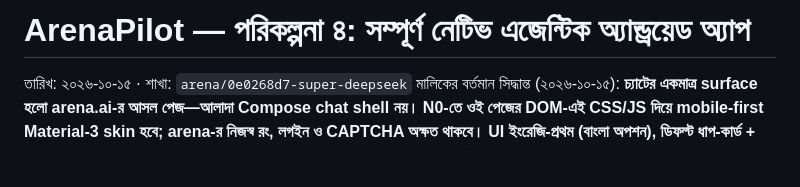
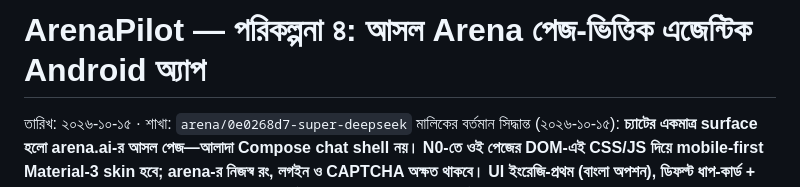
Before and after one commit to themuhammad-personal/Arenapilot, a Markdown page: docs/arena/ROADMAP-4-BN.md, the part around the change. Drawn GitHub-style; blank space fills up the shorter version.

Commit message:
docs: title roadmap around the official page architecture

```diff
--- a/docs/arena/ROADMAP-4-BN.md
+++ b/docs/arena/ROADMAP-4-BN.md
@@ -1,4 +1,4 @@
-# ArenaPilot — পরিকল্পনা ৪: সম্পূর্ণ নেটিভ এজেন্টিক অ্যান্ড্রয়েড অ্যাপ
+# ArenaPilot — পরিকল্পনা ৪: আসল Arena পেজ-ভিত্তিক এজেন্টিক Android অ্যাপ
 
 তারিখ: ২০২৬-১০-১৫ · শাখা: `arena/0e0268d7-super-deepseek`
 মালিকের বর্তমান সিদ্ধান্ত (২০২৬-১০-১৫): **চ্যাটের একমাত্র surface হলো arena.ai-র আসল পেজ—আলাদা Compose chat shell নয়। N0-তে ওই পেজের DOM-এই CSS/JS দিয়ে mobile-first Material-3 skin হবে; arena-র নিজস্ব রং, লগইন ও CAPTCHA অক্ষত থাকবে। UI ইংরেজি-প্রথম (বাংলা অপশন), ডিফল্ট ধাপ-কার্ড + চাইলে লাইভ Computer ভিউ, নিজের MCP সার্ভার (URL দিয়ে), ফোরগ্রাউন্ড সার্ভিস+নোটিফিকেশন এবং Manus-লেভেল ডেলিভারেবল; ফোনের অন্য অ্যাপ নিয়ন্ত্রণ এখন নয়।**
```
